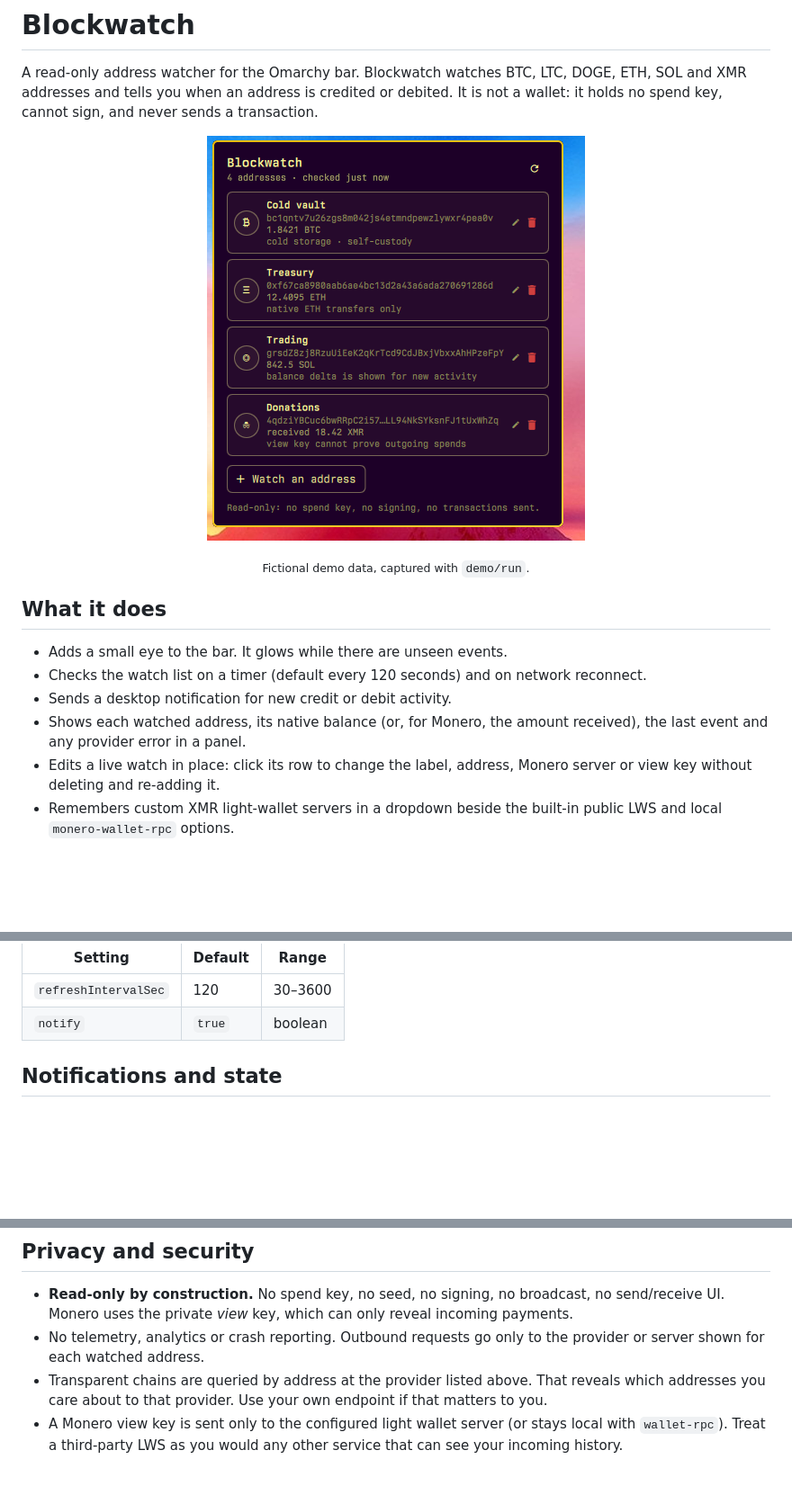
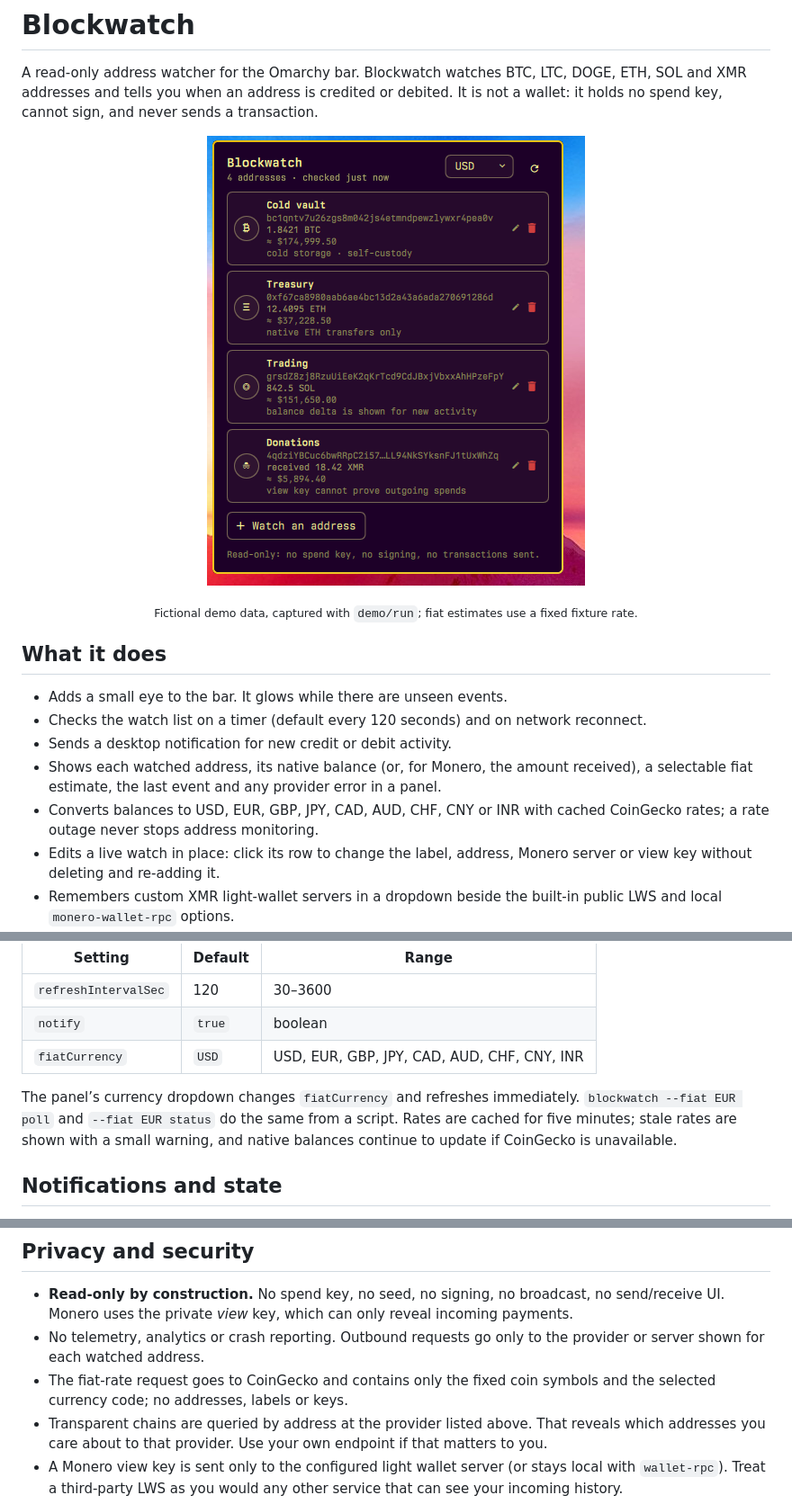
Before and after one commit to ekollof/blockwatch, a Markdown page: README.md, 3 parts joined by grey strips. Shown at 90% size. GitHub-like rendering; pictures changed too: preview.png; blank space fills up the shorter version.

Commit message:
Add selectable fiat estimates with cached CoinGecko rates

```diff
--- a/README.md
+++ b/README.md
@@ -14,5 +14,5 @@ sends a transaction.
 </p>
-<p align="center"><sub>Fictional demo data, captured with <code>demo/run</code>.</sub></p>
+<p align="center"><sub>Fictional demo data, captured with <code>demo/run</code>; fiat estimates use a fixed fixture rate.</sub></p>
 
 ## What it does
 
@@ -21,7 +21,10 @@ sends a transaction.
   reconnect.
 - Sends a desktop notification for new credit or debit activity.
 - Shows each watched address, its native balance (or, for Monero, the amount
-  received), the last event and any provider error in a panel.
+  received), a selectable fiat estimate, the last event and any provider error
+  in a panel.
+- Converts balances to USD, EUR, GBP, JPY, CAD, AUD, CHF, CNY or INR with
+  cached CoinGecko rates; a rate outage never stops address monitoring.
 - Edits a live watch in place: click its row to change the label, address,
   Monero server or view key without deleting and re-adding it.
 - Remembers custom XMR light-wallet servers in a dropdown beside the built-in
@@ -271,6 +275,12 @@ Widget settings live in the normal Omarchy entry (`omarchy bar set`):
 | --- | --- | --- |
 | `refreshIntervalSec` | 120 | 30–3600 |
 | `notify` | `true` | boolean |
+| `fiatCurrency` | `USD` | USD, EUR, GBP, JPY, CAD, AUD, CHF, CNY, INR |
+
+The panel’s currency dropdown changes `fiatCurrency` and refreshes immediately.
+`blockwatch --fiat EUR poll` and `--fiat EUR status` do the same from a script.
+Rates are cached for five minutes; stale rates are shown with a small warning,
+and native balances continue to update if CoinGecko is unavailable.
 
 ## Notifications and state
 
@@ -294,6 +304,8 @@ Widget settings live in the normal Omarchy entry (`omarchy bar set`):
   can only reveal incoming payments.
 - No telemetry, analytics or crash reporting. Outbound requests go only to the
   provider or server shown for each watched address.
+- The fiat-rate request goes to CoinGecko and contains only the fixed coin
+  symbols and the selected currency code; no addresses, labels or keys.
 - Transparent chains are queried by address at the provider listed above.
   That reveals which addresses you care about to that provider. Use your own
   endpoint if that matters to you.
```
Also changed, not shown: other parts of README.md (+4 -1 lines), 13 other files.
